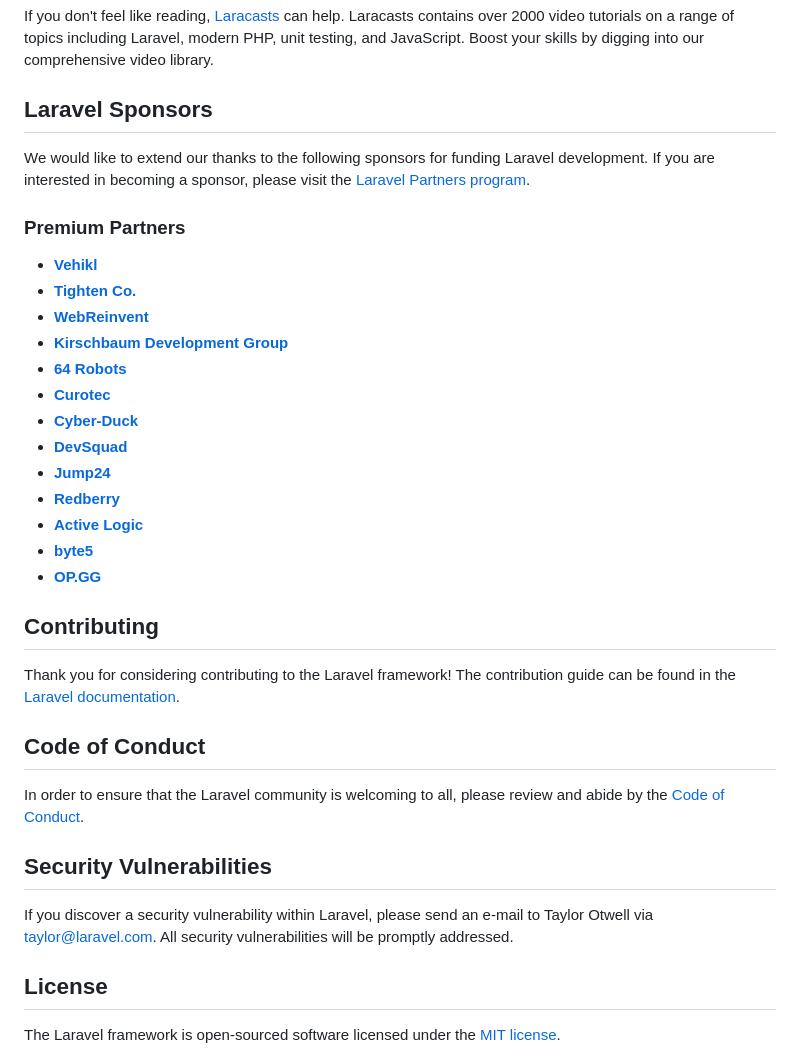
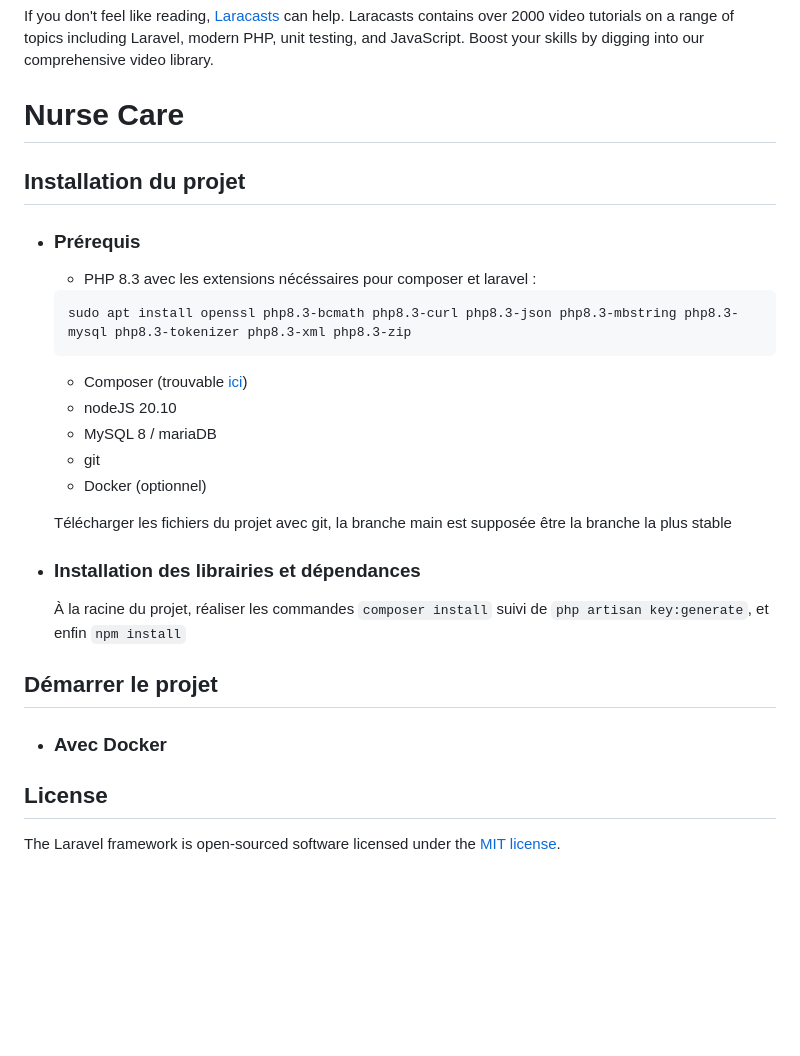
Before and after one commit to Kaboufl/NurseCare, a Markdown page: README.md, the part around the change. GitHub-like rendering; blank space fills up the shorter version.

Commit message:
WIP documentation

````diff
--- a/README.md
+++ b/README.md
@@ -29,37 +29,33 @@ You may also try the [Laravel Bootcamp](https://bootcamp.laravel.com), where you
 
 If you don't feel like reading, [Laracasts](https://laracasts.com) can help. Laracasts contains over 2000 video tutorials on a range of topics including Laravel, modern PHP, unit testing, and JavaScript. Boost your skills by digging into our comprehensive video library.
 
-## Laravel Sponsors
+# Nurse Care
 
-We would like to extend our thanks to the following sponsors for funding Laravel development. If you are interested in becoming a sponsor, please visit the [Laravel Partners program](https://partners.laravel.com).
+## Installation du projet
 
-### Premium Partners
+-   ### Prérequis
 
--   **[Vehikl](https://vehikl.com/)**
--   **[Tighten Co.](https://tighten.co)**
--   **[WebReinvent](https://webreinvent.com/)**
--   **[Kirschbaum Development Group](https://kirschbaumdevelopment.com)**
--   **[64 Robots](https://64robots.com)**
--   **[Curotec](https://www.curotec.com/services/technologies/laravel/)**
--   **[Cyber-Duck](https://cyber-duck.co.uk)**
--   **[DevSquad](https://devsquad.com/hire-laravel-developers)**
--   **[Jump24](https://jump24.co.uk)**
--   **[Redberry](https://redberry.international/laravel/)**
--   **[Active Logic](https://activelogic.com)**
--   **[byte5](https://byte5.de)**
--   **[OP.GG](https://op.gg)**
+    -   PHP 8.3 avec les extensions nécéssaires pour composer et laravel :
 
-## Contributing
+    ```
+    sudo apt install openssl php8.3-bcmath php8.3-curl php8.3-json php8.3-mbstring php8.3-mysql php8.3-tokenizer php8.3-xml php8.3-zip
+    ```
 
-Thank you for considering contributing to the Laravel framework! The contribution guide can be found in the [Laravel documentation](https://laravel.com/docs/contributions).
+    -   Composer (trouvable [ici](https://getcomposer.org/download/))
+    -   nodeJS 20.10
+    -   MySQL 8 / mariaDB
+    -   git
+    -   Docker (optionnel)
 
-## Code of Conduct
+    Télécharger les fichiers du projet avec git, la branche main est supposée être la branche la plus stable
 
-In order to ensure that the Laravel community is welcoming to all, please review and abide by the [Code of Conduct](https://laravel.com/docs/contributions#code-of-conduct).
+-   ### Installation des librairies et dépendances
 
-## Security Vulnerabilities
+    À la racine du projet, réaliser les commandes `composer install` suivi de `php artisan key:generate`, et enfin `npm install`
 
-If you discover a security vulnerability within Laravel, please send an e-mail to Taylor Otwell via [taylor@laravel.com](mailto:taylor@laravel.com). All security vulnerabilities will be promptly addressed.
+## Démarrer le projet
+
+-   ### Avec Docker
 
 ## License
 
````
